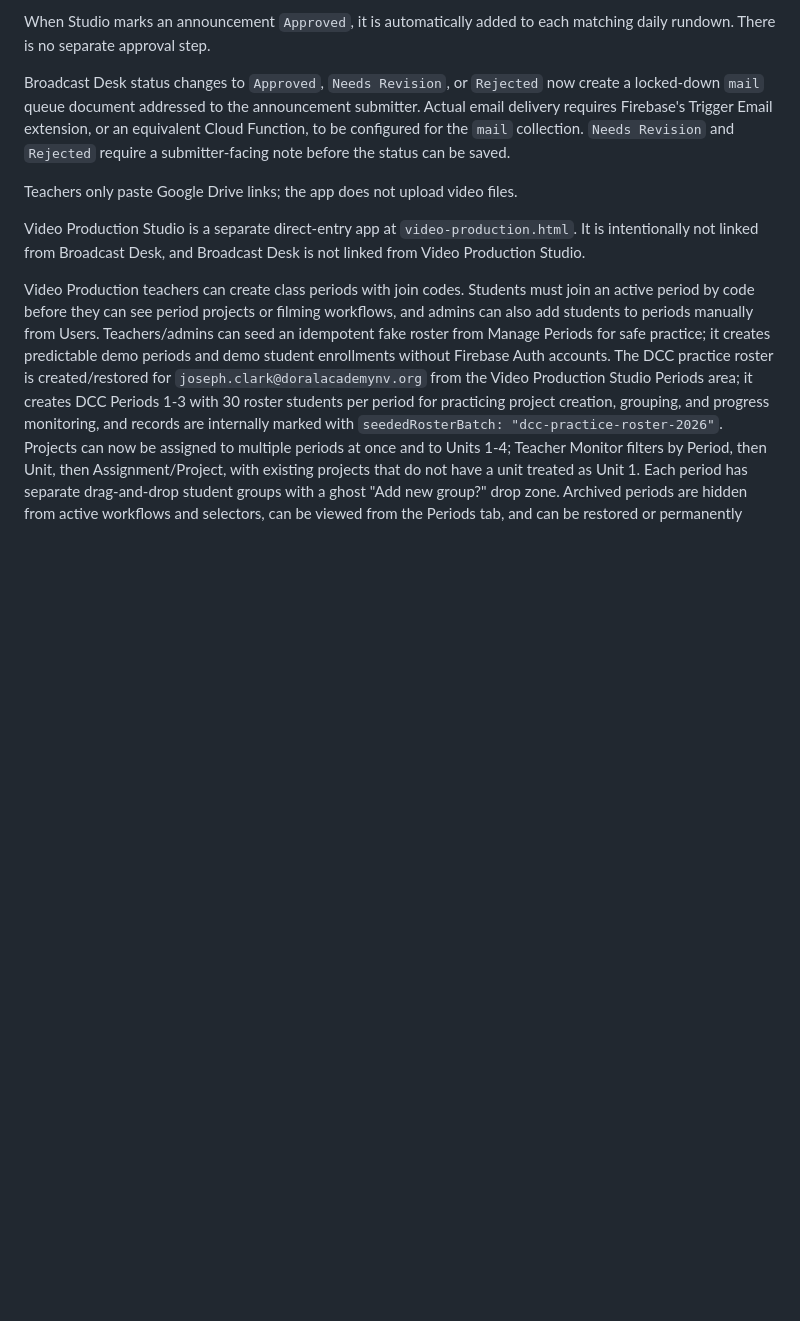
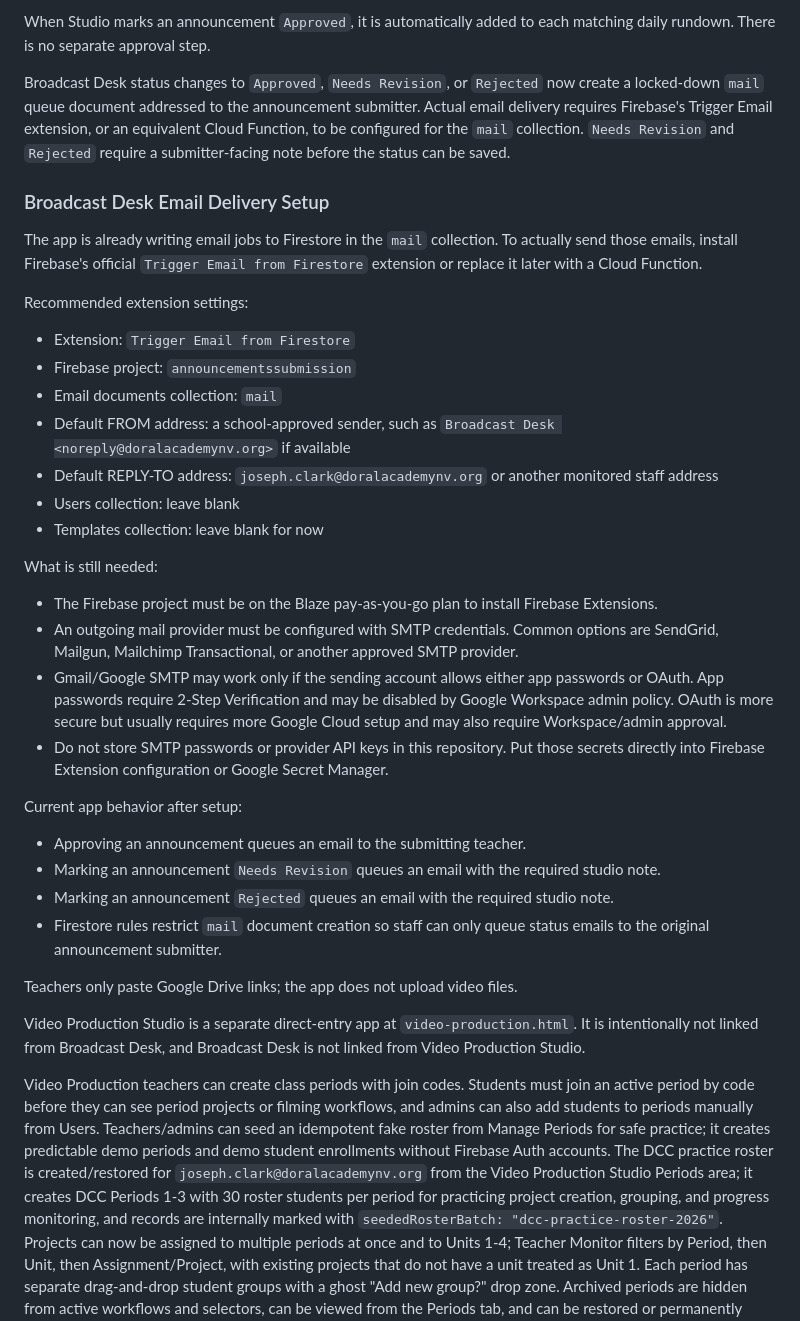
Before and after one commit to mrclarkj82/AnnouncementsSubmission, a Markdown page: README.md, the part around the change. GitHub-like rendering; blank space fills up the shorter version.

Commit message:
Document announcement email setup

```diff
--- a/README.md
+++ b/README.md
@@ -34,6 +34,34 @@ When Studio marks an announcement `Approved`, it is automatically added to each
 
 Broadcast Desk status changes to `Approved`, `Needs Revision`, or `Rejected` now create a locked-down `mail` queue document addressed to the announcement submitter. Actual email delivery requires Firebase's Trigger Email extension, or an equivalent Cloud Function, to be configured for the `mail` collection. `Needs Revision` and `Rejected` require a submitter-facing note before the status can be saved.
 
+### Broadcast Desk Email Delivery Setup
+
+The app is already writing email jobs to Firestore in the `mail` collection. To actually send those emails, install Firebase's official `Trigger Email from Firestore` extension or replace it later with a Cloud Function.
+
+Recommended extension settings:
+
+- Extension: `Trigger Email from Firestore`
+- Firebase project: `announcementssubmission`
+- Email documents collection: `mail`
+- Default FROM address: a school-approved sender, such as `Broadcast Desk <noreply@doralacademynv.org>` if available
+- Default REPLY-TO address: `joseph.clark@doralacademynv.org` or another monitored staff address
+- Users collection: leave blank
+- Templates collection: leave blank for now
+
+What is still needed:
+
+- The Firebase project must be on the Blaze pay-as-you-go plan to install Firebase Extensions.
+- An outgoing mail provider must be configured with SMTP credentials. Common options are SendGrid, Mailgun, Mailchimp Transactional, or another approved SMTP provider.
+- Gmail/Google SMTP may work only if the sending account allows either app passwords or OAuth. App passwords require 2-Step Verification and may be disabled by Google Workspace admin policy. OAuth is more secure but usually requires more Google Cloud setup and may also require Workspace/admin approval.
+- Do not store SMTP passwords or provider API keys in this repository. Put those secrets directly into Firebase Extension configuration or Google Secret Manager.
+
+Current app behavior after setup:
+
+- Approving an announcement queues an email to the submitting teacher.
+- Marking an announcement `Needs Revision` queues an email with the required studio note.
+- Marking an announcement `Rejected` queues an email with the required studio note.
+- Firestore rules restrict `mail` document creation so staff can only queue status emails to the original announcement submitter.
+
 Teachers only paste Google Drive links; the app does not upload video files.
 
 Video Production Studio is a separate direct-entry app at `video-production.html`. It is intentionally not linked from Broadcast Desk, and Broadcast Desk is not linked from Video Production Studio.
```
